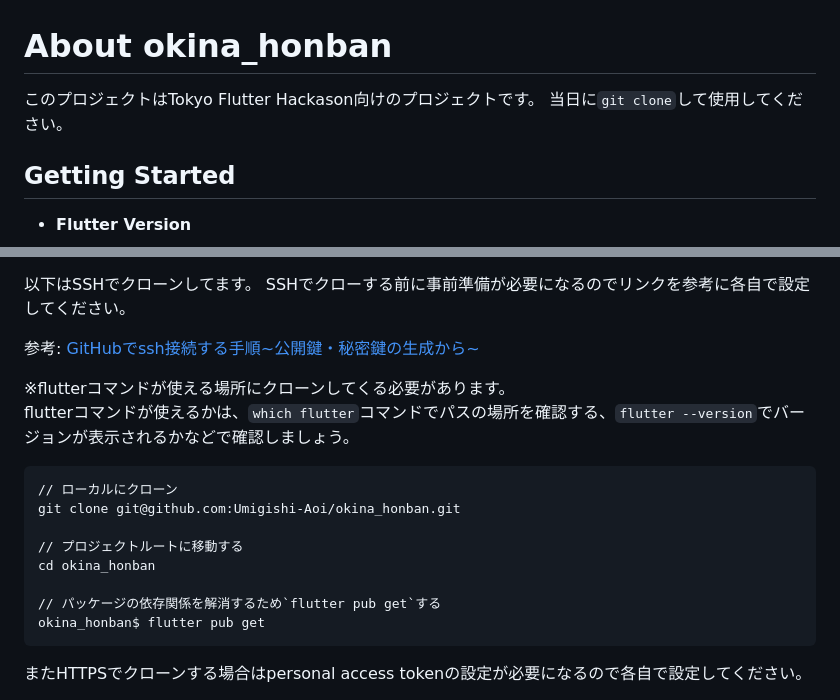
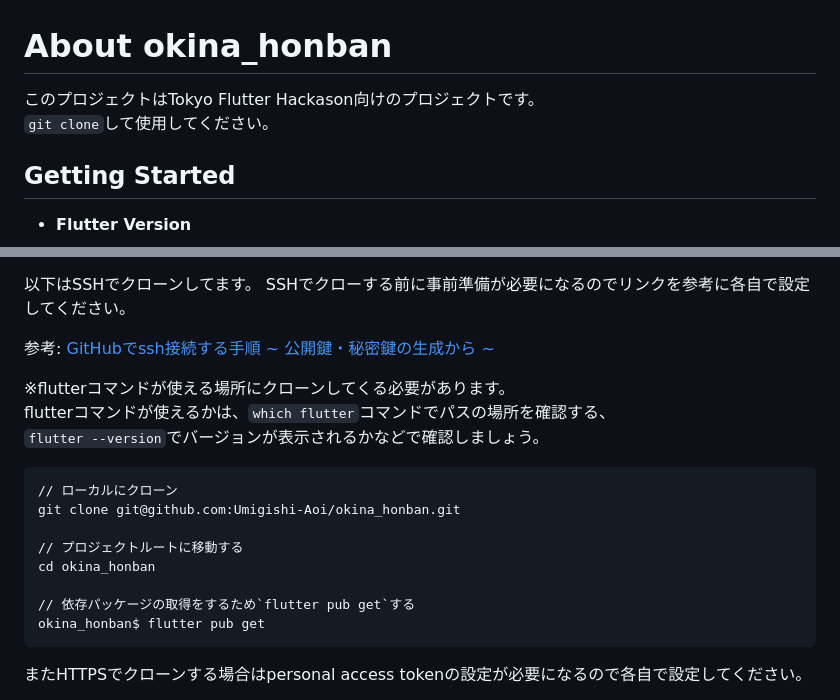
Before and after one commit to Umigishi-Aoi/okina_honban, a Markdown page: README.md, 2 parts joined by grey strips. GitHub-like rendering.

````diff
--- a/README.md
+++ b/README.md
@@ -1,7 +1,7 @@
 # About okina_honban
 
 このプロジェクトはTokyo Flutter Hackason向けのプロジェクトです。
-当日に`git clone`して使用してください。
+`git clone`して使用してください。
 
 ## Getting Started
 
@@ -57,10 +57,11 @@ Githubから`okina_honban`のプロジェクトをクローンしてビルドで
 以下はSSHでクローンしてます。
 SSHでクローする前に事前準備が必要になるのでリンクを参考に各自で設定してください。
 
-参考: [GitHubでssh接続する手順~公開鍵・秘密鍵の生成から~](https://qiita.com/shizuma/items/2b2f873a0034839e47ce)
+参考: [GitHubでssh接続する手順 ~ 公開鍵・秘密鍵の生成から ~](https://qiita.com/shizuma/items/2b2f873a0034839e47ce)
 
 ※flutterコマンドが使える場所にクローンしてくる必要があります。
-flutterコマンドが使えるかは、`which flutter`コマンドでパスの場所を確認する、`flutter --version`でバージョンが表示されるかなどで確認しましょう。
+flutterコマンドが使えるかは、`which flutter`コマンドでパスの場所を確認する、
+`flutter --version`でバージョンが表示されるかなどで確認しましょう。
 
 ```
 // ローカルにクローン
@@ -69,7 +70,7 @@ git clone git@github.com:Umigishi-Aoi/okina_honban.git
 // プロジェクトルートに移動する
 cd okina_honban
 
-// パッケージの依存関係を解消するため`flutter pub get`する
+// 依存パッケージの取得をするため`flutter pub get`する
 okina_honban$ flutter pub get
 ```
 
````
